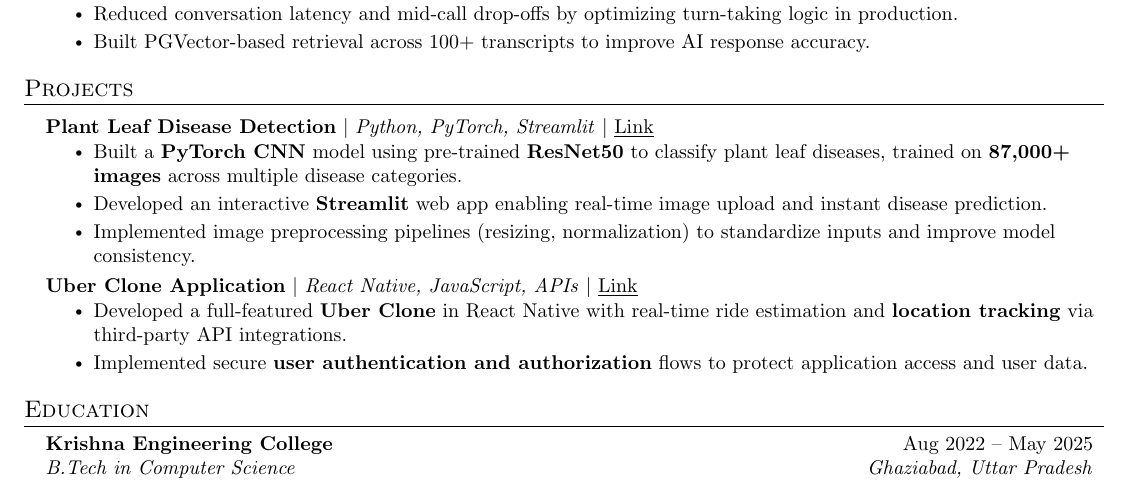
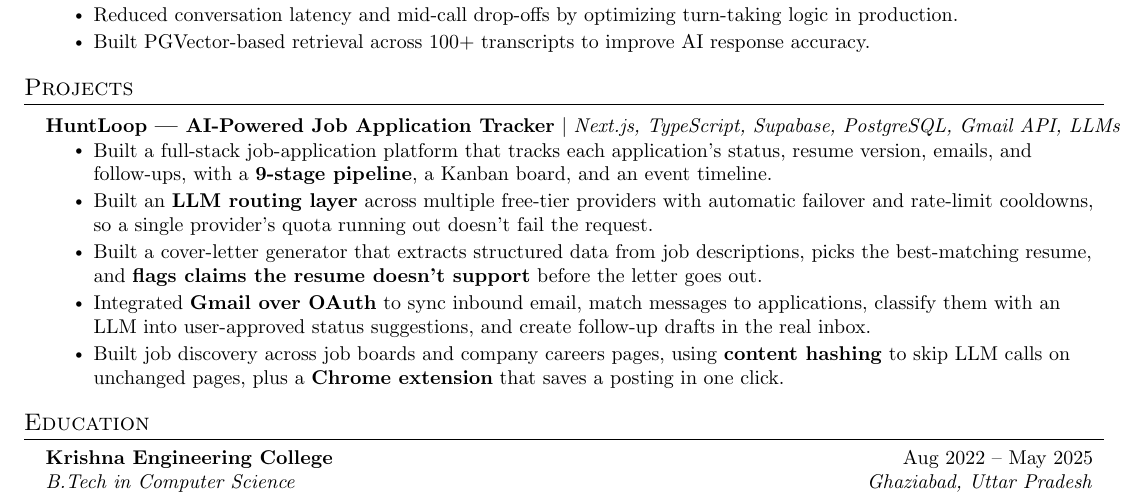
Before and after one commit to harshitagarwal04/harshit_portfolio, a LaTeX CV (resume.tex): part of the page, cut so that both start at the same text. Compiled offline with pdfLaTeX.

Commit message:
update resume

```diff
--- a/resume.tex
+++ b/resume.tex
@@ -144,18 +144,13 @@ Engineer focused on building and deploying real-world AI products. Experienced a
     \resumeSubHeadingListStart
 
       \resumeProjectHeading
-          {\textbf{Plant Leaf Disease Detection} $|$ \emph{Python, PyTorch, Streamlit} $|$ \href{https://github.com/harshitagarwal04/LeafLens}{\underline{Link}}}{}
+          {\textbf{HuntLoop --- AI-Powered Job Application Tracker} $|$ \emph{Next.js, TypeScript, Supabase, PostgreSQL, Gmail API, LLMs}}{}
           \resumeItemListStart
-            \resumeItem{Built a \textbf{PyTorch CNN} model using pre-trained \textbf{ResNet50} to classify plant leaf diseases, trained on \textbf{87,000+ images} across multiple disease categories.}
-            \resumeItem{Developed an interactive \textbf{Streamlit} web app enabling real-time image upload and instant disease prediction.}
-            \resumeItem{Implemented image preprocessing pipelines (resizing, normalization) to standardize inputs and improve model consistency.}
-          \resumeItemListEnd
-
-      \resumeProjectHeading
-          {\textbf{Uber Clone Application} $|$ \emph{React Native, JavaScript, APIs} $|$ \href{https://github.com/harshitagarwal04/RadiantRides}{\underline{Link}}}{}
-          \resumeItemListStart
-            \resumeItem{Developed a full-featured \textbf{Uber Clone} in React Native with real-time ride estimation and \textbf{location tracking} via third-party API integrations.}
-            \resumeItem{Implemented secure \textbf{user authentication and authorization} flows to protect application access and user data.}
+            \resumeItem{Built a full-stack job-application platform that tracks each application's status, resume version, emails, and follow-ups, with a \textbf{9-stage pipeline}, a Kanban board, and an event timeline.}
+            \resumeItem{Built an \textbf{LLM routing layer} across multiple free-tier providers with automatic failover and rate-limit cooldowns, so a single provider's quota running out doesn't fail the request.}
+            \resumeItem{Built a cover-letter generator that extracts structured data from job descriptions, picks the best-matching resume, and \textbf{flags claims the resume doesn't support} before the letter goes out.}
+            \resumeItem{Integrated \textbf{Gmail over OAuth} to sync inbound email, match messages to applications, classify them with an LLM into user-approved status suggestions, and create follow-up drafts in the real inbox.}
+            \resumeItem{Built job discovery across job boards and company careers pages, using \textbf{content hashing} to skip LLM calls on unchanged pages, plus a \textbf{Chrome extension} that saves a posting in one click.}
           \resumeItemListEnd
 
     \resumeSubHeadingListEnd
```
Also changed, not shown: 1 other file.
